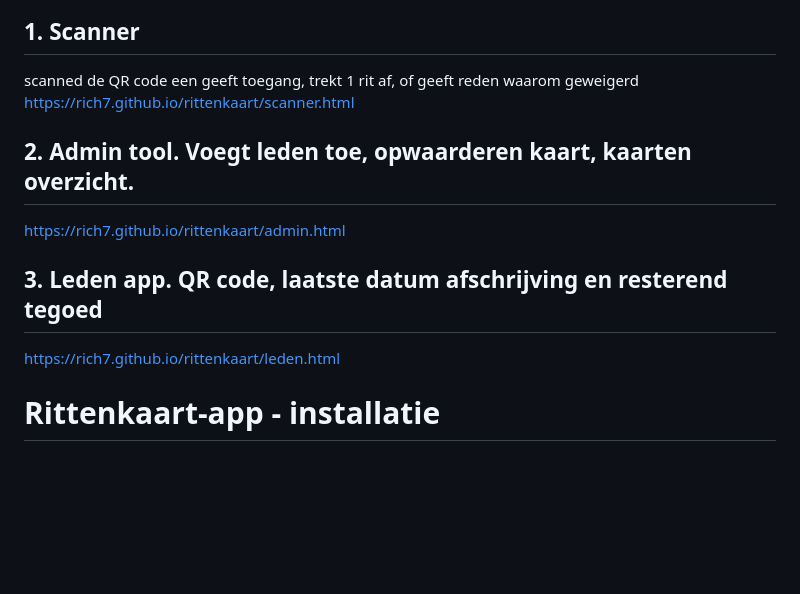
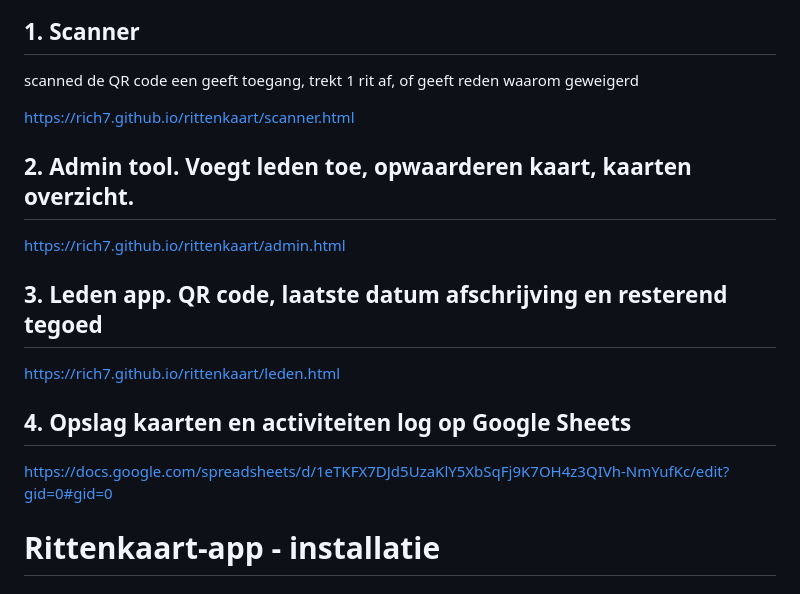
Before and after one commit to rich7/rittenkaart, a Markdown page: README.md, the part around the change. GitHub-like rendering; blank space fills up the shorter version.

```diff
--- a/README.md
+++ b/README.md
@@ -1,15 +1,20 @@
 ##Rittenkaart apps
 ## 1. Scanner
 scanned de QR code een geeft toegang, trekt 1 rit af, of geeft reden waarom geweigerd
+
 https://rich7.github.io/rittenkaart/scanner.html
 
 ## 2. Admin tool.  Voegt leden toe, opwaarderen kaart, kaarten overzicht.
+
 https://rich7.github.io/rittenkaart/admin.html
 
 ## 3. Leden app. QR code, laatste datum afschrijving en resterend tegoed
+
 https://rich7.github.io/rittenkaart/leden.html
 
+## 4. Opslag kaarten en activiteiten log op Google Sheets
 
+https://docs.google.com/spreadsheets/d/1eTKFX7DJd5UzaKlY5XbSqFj9K7OH4z3QIVh-NmYufKc/edit?gid=0#gid=0
 
 
 
```
